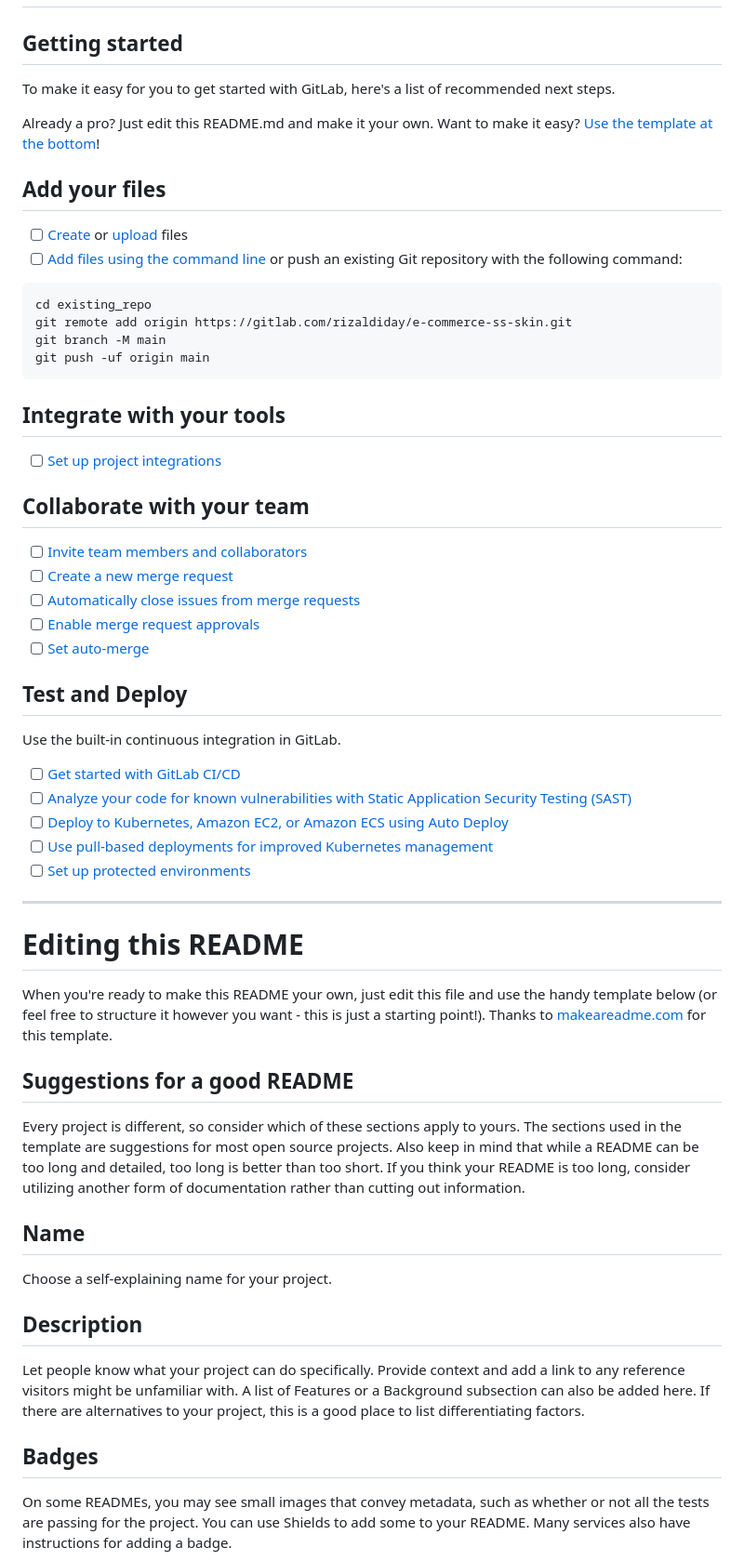
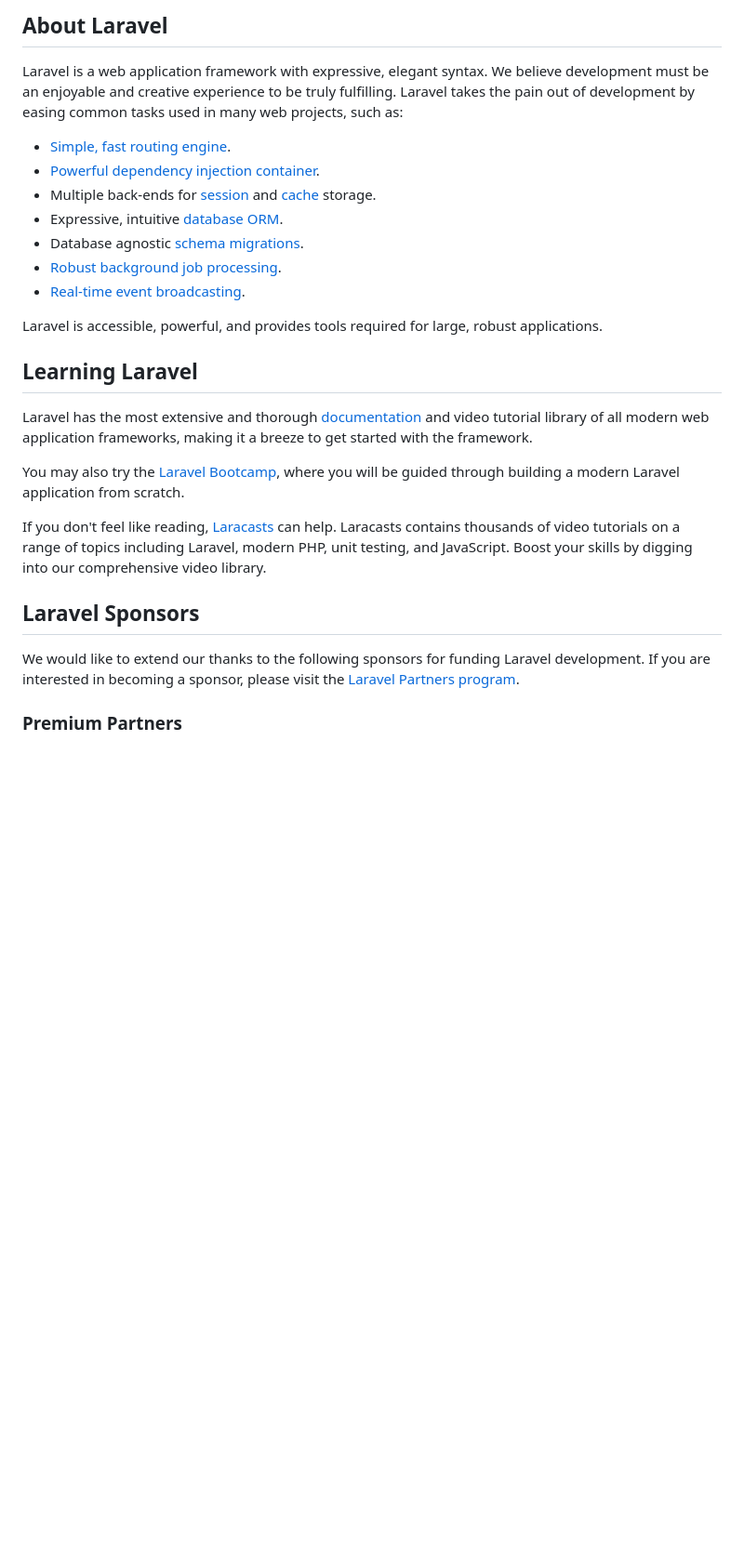
Before and after one commit to opan27/e-commerce, a Markdown page: README.md, the part around the change printed below. Shown: that part at 93% size. Rendered like a GitHub page; blank space fills up the shorter version.

````diff
--- a/README.md
+++ b/README.md
@@ -3,61 +9,29 @@
 
+## About Laravel
 
-## Getting started
+Laravel is a web application framework with expressive, elegant syntax. We believe development must be an enjoyable and creative experience to be truly fulfilling. Laravel takes the pain out of development by easing common tasks used in many web projects, such as:
 
-To make it easy for you to get started with GitLab, here's a list of recommended next steps.
+- [Simple, fast routing engine](https://laravel.com/docs/routing).
+- [Powerful dependency injection container](https://laravel.com/docs/container).
+- Multiple back-ends for [session](https://laravel.com/docs/session) and [cache](https://laravel.com/docs/cache) storage.
+- Expressive, intuitive [database ORM](https://laravel.com/docs/eloquent).
+- Database agnostic [schema migrations](https://laravel.com/docs/migrations).
+- [Robust background job processing](https://laravel.com/docs/queues).
+- [Real-time event broadcasting](https://laravel.com/docs/broadcasting).
 
-Already a pro? Just edit this README.md and make it your own. Want to make it easy? [Use the template at the bottom](#editing-this-readme)!
+Laravel is accessible, powerful, and provides tools required for large, robust applications.
 
-## Add your files
+## Learning Laravel
 
-- [ ] [Create](https://docs.gitlab.com/ee/user/project/repository/web_editor.html#create-a-file) or [upload](https://docs.gitlab.com/ee/user/project/repository/web_editor.html#upload-a-file) files
-- [ ] [Add files using the command line](https://docs.gitlab.com/ee/gitlab-basics/add-file.html#add-a-file-using-the-command-line) or push an existing Git repository with the following command:
+Laravel has the most extensive and thorough [documentation](https://laravel.com/docs) and video tutorial library of all modern web application frameworks, making it a breeze to get started with the framework.
 
-```
-cd existing_repo
-git remote add origin https://gitlab.com/rizaldiday/e-commerce-ss-skin.git
-git branch -M main
-git push -uf origin main
-```
+You may also try the [Laravel Bootcamp](https://bootcamp.laravel.com), where you will be guided through building a modern Laravel application from scratch.
 
-## Integrate with your tools
+If you don't feel like reading, [Laracasts](https://laracasts.com) can help. Laracasts contains thousands of video tutorials on a range of topics including Laravel, modern PHP, unit testing, and JavaScript. Boost your skills by digging into our comprehensive video library.
 
-- [ ] [Set up project integrations](https://gitlab.com/rizaldiday/e-commerce-ss-skin/-/settings/integrations)
+## Laravel Sponsors
 
-## Collaborate with your team
+We would like to extend our thanks to the following sponsors for funding Laravel development. If you are interested in becoming a sponsor, please visit the [Laravel Partners program](https://partners.laravel.com).
 
-- [ ] [Invite team members and collaborators](https://docs.gitlab.com/ee/user/project/members/)
-- [ ] [Create a new merge request](https://docs.gitlab.com/ee/user/project/merge_requests/creating_merge_requests.html)
-- [ ] [Automatically close issues from merge requests](https://docs.gitlab.com/ee/user/project/issues/managing_issues.html#closing-issues-automatically)
-- [ ] [Enable merge request approvals](https://docs.gitlab.com/ee/user/project/merge_requests/approvals/)
-- [ ] [Set auto-merge](https://docs.gitlab.com/ee/user/project/merge_requests/merge_when_pipeline_succeeds.html)
+### Premium Partners
 
-## Test and Deploy
-
-Use the built-in continuous integration in GitLab.
-
-- [ ] [Get started with GitLab CI/CD](https://docs.gitlab.com/ee/ci/quick_start/index.html)
-- [ ] [Analyze your code for known vulnerabilities with Static Application Security Testing (SAST)](https://docs.gitlab.com/ee/user/application_security/sast/)
-- [ ] [Deploy to Kubernetes, Amazon EC2, or Amazon ECS using Auto Deploy](https://docs.gitlab.com/ee/topics/autodevops/requirements.html)
-- [ ] [Use pull-based deployments for improved Kubernetes management](https://docs.gitlab.com/ee/user/clusters/agent/)
-- [ ] [Set up protected environments](https://docs.gitlab.com/ee/ci/environments/protected_environments.html)
-
-***
-
-# Editing this README
-
-When you're ready to make this README your own, just edit this file and use the handy template below (or feel free to structure it however you want - this is just a starting point!). Thanks to [makeareadme.com](https://www.makeareadme.com/) for this template.
-
-## Suggestions for a good README
-
-Every project is different, so consider which of these sections apply to yours. The sections used in the template are suggestions for most open source projects. Also keep in mind that while a README can be too long and detailed, too long is better than too short. If you think your README is too long, consider utilizing another form of documentation rather than cutting out information.
-
-## Name
-Choose a self-explaining name for your project.
-
-## Description
-Let people know what your project can do specifically. Provide context and add a link to any reference visitors might be unfamiliar with. A list of Features or a Background subsection can also be added here. If there are alternatives to your project, this is a good place to list differentiating factors.
-
-## Badges
-On some READMEs, you may see small images that convey metadata, such as whether or not all the tests are passing for the project. You can use Shields to add some to your README. Many services also have instructions for adding a badge.
-
````
Also changed, not shown: other parts of README.md (+28 -23 lines).
